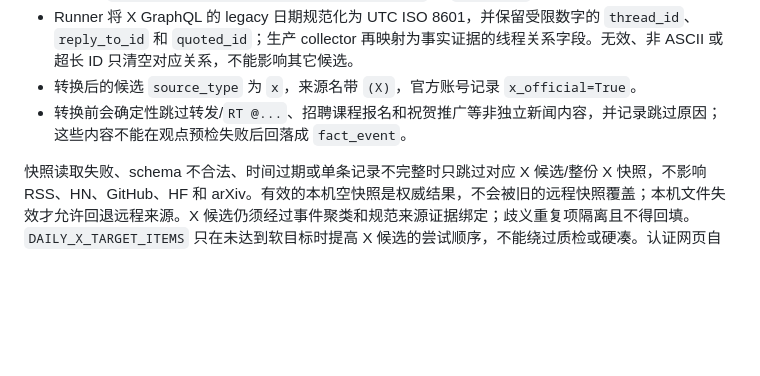
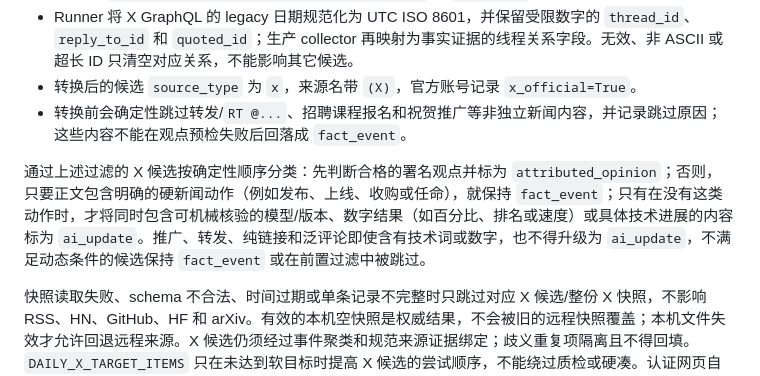
Before and after one commit to tanx0702/ai-daily-news, a Markdown page: project_docs/sources.md, the part around the change. Rendered like a GitHub page; blank space fills up the shorter version.

```diff
--- a/project_docs/sources.md
+++ b/project_docs/sources.md
@@ -70,6 +70,8 @@ X 不通过日报生产进程直接调用 X。试运行期间，如果设置了
 - 转换后的候选 `source_type` 为 `x`，来源名带 `(X)`，官方账号记录 `x_official=True`。
 - 转换前会确定性跳过转发/`RT @...`、招聘课程报名和祝贺推广等非独立新闻内容，并记录跳过原因；这些内容不能在观点预检失败后回落成 `fact_event`。
 
+通过上述过滤的 X 候选按确定性顺序分类：先判断合格的署名观点并标为 `attributed_opinion`；否则，只要正文包含明确的硬新闻动作（例如发布、上线、收购或任命），就保持 `fact_event`；只有在没有这类动作时，才将同时包含可机械核验的模型/版本、数字结果（如百分比、排名或速度）或具体技术进展的内容标为 `ai_update`。推广、转发、纯链接和泛评论即使含有技术词或数字，也不得升级为 `ai_update`，不满足动态条件的候选保持 `fact_event` 或在前置过滤中被跳过。
+
 快照读取失败、schema 不合法、时间过期或单条记录不完整时只跳过对应 X 候选/整份 X 快照，不影响 RSS、HN、GitHub、HF 和 arXiv。有效的本机空快照是权威结果，不会被旧的远程快照覆盖；本机文件失效才允许回退远程来源。X 候选仍须经过事件聚类和规范来源证据绑定；歧义重复项隔离且不得回填。`DAILY_X_TARGET_ITEMS` 只在未达到软目标时提高 X 候选的尝试顺序，不能绕过质检或硬凑。认证网页自动化仅用于短期试运行，账号、Cookie、SQLite 会话和代理配置必须保存在服务器 root 私有目录，试运行结束后删除并恢复 GitHub 快照路径。
 
 ## 新增或修改来源的检查清单
```
Also changed, not shown: .superpowers/sdd/task-2-report.md (added, +110 -0 lines), project_docs/architecture.md (+2 -0 lines).
